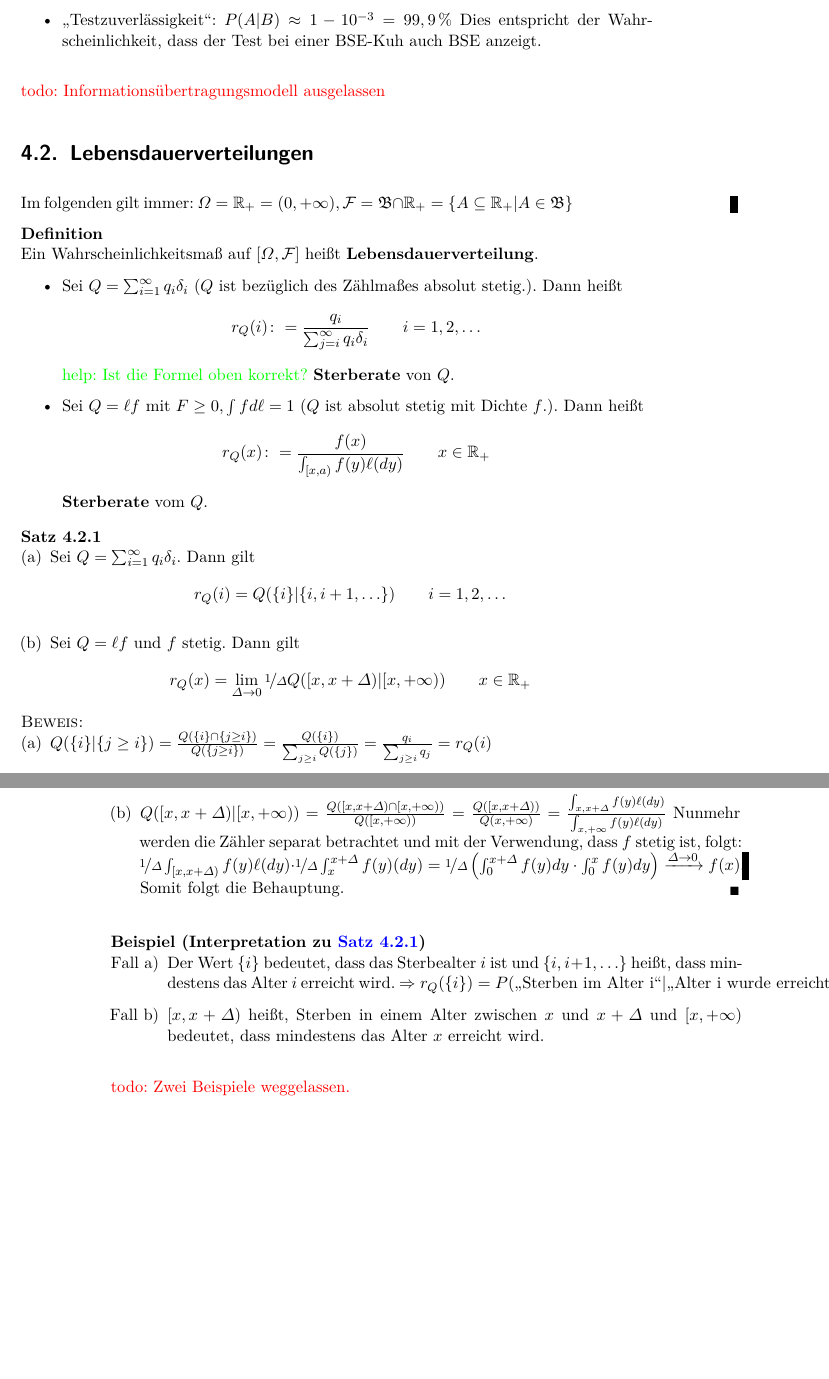
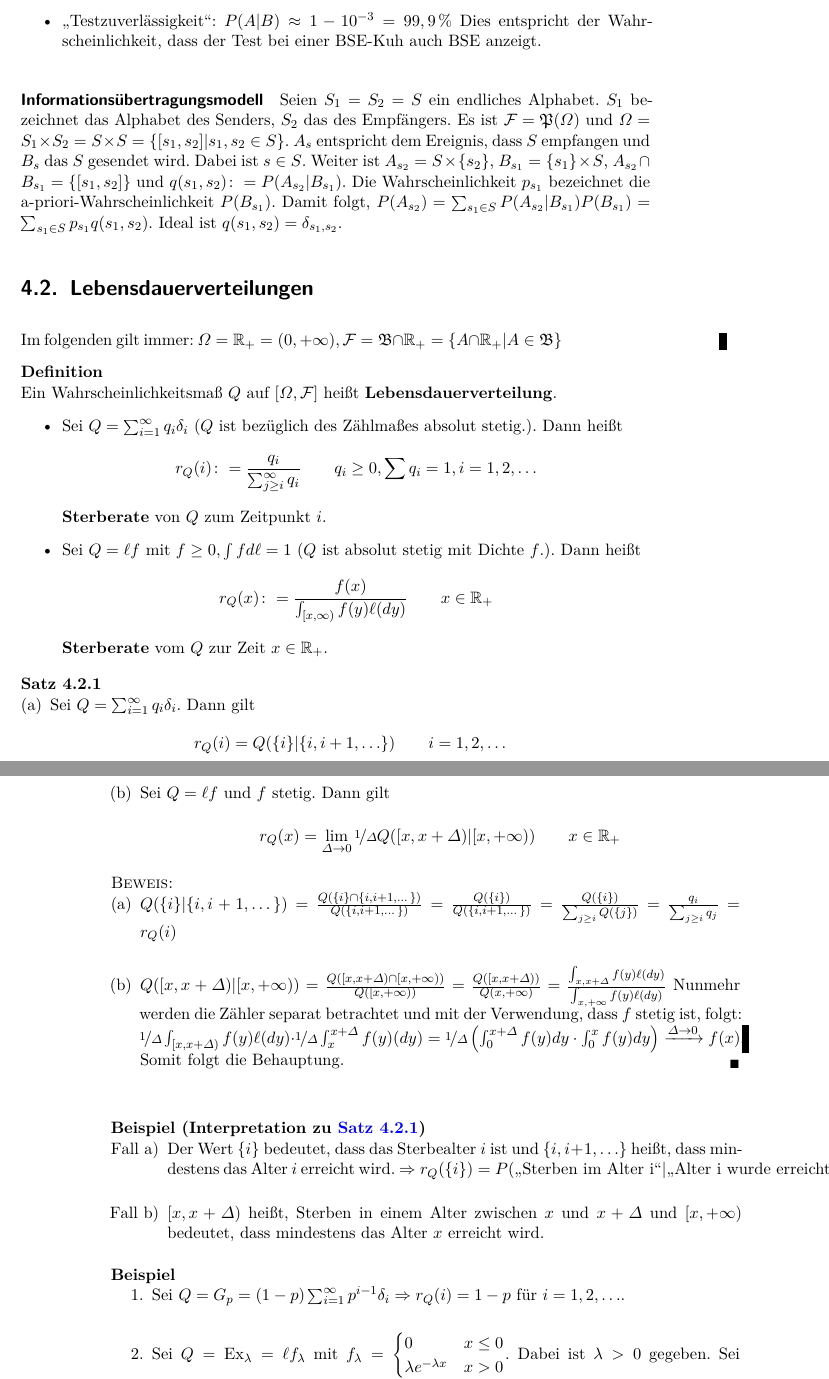
Before and after one commit to qbi/uni-skripte, a LaTeX document (fichtner-ewms/skript.tex): two parts of pages 49 and 50 of 78, joined at a grey line, cut so that both start at the same text, the shorter picture padded with empty space. Compiled offline with LaTeX, dvips and Ghostscript; the source files are stored in an older character set and shown here as Unicode; an older LaTeX class or package is replaced by its successor.

Commit message:
- Korrekturren am vierten Kapitel
git-svn-id: https://svn.lug-jena.de/uni-skripte@1131 fe66431f-f319-0410-8186-f4e9b7e7c232

```diff
--- a/fichtner-ewms/skript.tex
+++ b/fichtner-ewms/skript.tex
@@ -2708,27 +2717,39 @@ Wahrscheinlichkeitsraum ist.
   \end{itemize}
 \end{beispiel}
 
-\todo{Informationsübertragungsmodell ausgelassen}
+\paragraph{Informationsübertragungsmodell}
+
+Seien $S_{1}=S_{2}=S$ ein endliches Alphabet. $S_{1}$ bezeichnet das Alphabet
+des Senders, $S_{2}$ das des Empfängers. Es ist $\CF=\FP(\Omega)$ und $\Omega=
+S_{1}\times S_{2}=S\times S= \{[s_{1}, s_{2}]| s_{1}, s_{2}\in S\}$. $A_{s}$
+entspricht dem Ereignis, dass $S$ empfangen und $B_{s}$ das $S$ gesendet wird.
+Dabei ist $s\in S$. Weiter ist $A_{s_{2}}=S\times\{s_{2}\}$,
+$B_{s_{1}}=\{s_{1}\}\times S$, $A_{s_{2}}\cap B_{s_{1}}=\{[s_{1}, s_{2}]\}$
+und $q(s_{1}, s_{2})\colon= P(A_{s_{2}}|B_{s_{1}})$. Die Wahrscheinlichkeit
+$p_{s_{1}}$ bezeichnet die a"~priori"=Wahrscheinlichkeit $P(B_{s_{1}})$. Damit
+folgt, $P(A_{s_{2}})=\sum_{s_{1}\in S} P(A_{s_{2}}|B_{s_{1}})P(B_{s_{1}})=
+\sum_{s_{1}\in S} p_{s_{1}} q(s_{1},s_{2})$. Ideal ist
+$q(s_{1},s_{2})=\delta_{s_{1}, s_{2}}$.
 
 \section{Lebensdauerverteilungen}
 
 Im folgenden gilt immer: $\Omega=\R_+ =(0, +\infty), \CF=\FB\cap\R_+ =
-\{A\subseteq \R_+| A\in\FB\}$
+\{A\cap \R_+| A\in\FB\}$
 
 \begin{definition}
-  Ein Wahrscheinlichkeitsmaß auf $[\Omega, \CF]$ heißt
+  Ein Wahrscheinlichkeitsmaß $Q$ auf $[\Omega, \CF]$ heißt
   \highl{Lebensdauerverteilung}.
   \begin{itemize}
   \item Sei $Q=\sum_{i=1}^\infty q_i \delta_i$ ($Q$ ist bezüglich des
     Zählmaßes absolut stetig.). Dann heißt
-    \[r_Q(i) \colon= \frac{q_i}{\sum_{j=i}^\infty q_{i} \delta_{i}} \qquad i=1,2, \ldots\]
-    \help{Ist die Formel oben korrekt?}
-    \highl{Sterberate} von $Q$.
-  \item Sei $Q=\ell f$ mit $F\geq 0, \int fd\ell =1$ ($Q$ ist absolut
+    \[r_Q(i) \colon= \frac{q_i}{\sum_{j\geq i}^\infty q_{i}} \qquad
+    q_{i}\geq0, \sum q_{i}=1,  i=1,2, \ldots\]
+    \highl{Sterberate} von $Q$ zum Zeitpunkt $i$.
+  \item Sei $Q=\ell f$ mit $f\geq 0, \int fd\ell =1$ ($Q$ ist absolut
     stetig mit Dichte $f$.). Dann heißt
-    \[r_Q(x) \colon= \frac{f(x)}{\int_{[x,a)} f(y)\ell (dy)} \qquad
+    \[r_Q(x) \colon= \frac{f(x)}{\int_{[x,\infty)} f(y)\ell (dy)} \qquad
       x\in\R_+\]
-    \highl{Sterberate} vom $Q$.
+    \highl{Sterberate} vom $Q$ zur Zeit $x\in\R_{+}$.
   \end{itemize}
 \end{definition}
 
@@ -2743,8 +2764,9 @@ Im folgenden gilt immer: $\Omega=\R_+ =(0, +\infty), \CF=\FB\cap\R_+ =
   \end{enumerate}
 \begin{proof}
   \begin{enumerate}[(a)]
-  \item $Q(\{i\}|\{j\geq i\})= \frac{Q(\{i\}\cap \{j\geq
-      i\})}{Q(\{j\geq i\})}= \frac{Q(\{i\})}{\sum_{j\geq i} Q(\{j\})}=
+  \item $Q(\{i\}|\{i, i+1,\dotsc\})= \frac{Q(\{i\}\cap
+    \{i,i+1,\dotsc\})}{Q(\{i, i+1,\dotsc\})}=
+    \frac{Q(\{i\})}{Q(\{i,i+1,\dotsc\})}= \frac{Q(\{i\})}{\sum_{j\geq i} Q(\{j\})}=
     \frac{q_i}{\sum_{j\geq i} q_j}= r_Q (i)$
   \item $Q([x,x+\Delta)|[x,+\infty))= \frac{Q([x,x+\Delta)\cap [x,
       +\infty))}{Q([x, +\infty))}= \frac{Q([x, x+\Delta))}{Q(x,
@@ -2772,4 +2794,12 @@ Im folgenden gilt immer: $\Omega=\R_+ =(0, +\infty), \CF=\FB\cap\R_+ =
   \end{enumerate}
 \end{beispiel}
 
-\todo{Zwei Beispiele weggelassen.}
+\begin{beispiel}
+  \begin{enumerate}
+   \item Sei $Q=G_{p}=(1-p) \sum_{i=1}^{\infty} p^{i-1}\delta_{i}\Rightarrow
+    r_{Q}(i)=1-p$ für $i=1,2,\dotsc$.
+   \item Sei $Q=\Ex_{\lambda}=\ell f_{\lambda}$ mit
+    $f_{\lambda}=\begin{cases}0 & x\leq0\\ \lambda e^{-\lambda x} &
+		   x>0\end{cases}$. Dabei ist $\lambda>0$ gegeben. Sei
+    $F(x)=\Ex_{\lambda}((-\infty, x))=\Ex([0,x))= \int_{[0,x)} f_{\lambda}(y)
+    \ell(dy)=\int_{0}^{x} f(x)\,dy$. $F$ ist Verteilungsfunktion zu
@@ -2776,3 +2811,5 @@ Im folgenden gilt immer: $\Omega=\R_+ =(0, +\infty), \CF=\FB\cap\R_+ =
+  \end{enumerate}
+\end{beispiel}
 
 \paragraph{Typisches Verhalten der Sterberate $r_Q$}
 
```
Also changed, not shown: fichtner-ewms/skript.tex (83 more changed lines).
